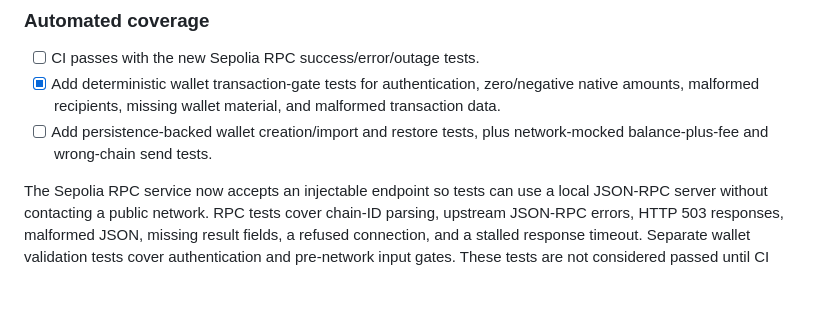
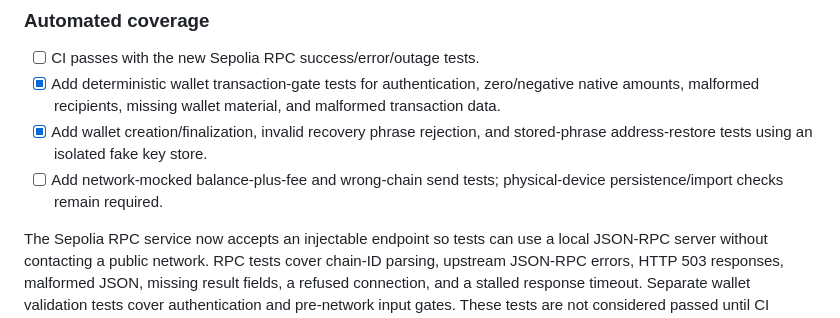
Before and after one commit to veerex758/Negosmint-, a Markdown page: docs/ROADMAP.md, the part around the change. GitHub-like rendering; blank space fills up the shorter version.

Commit message:
docs: update Phase 7 wallet lifecycle test status

```diff
--- a/docs/ROADMAP.md
+++ b/docs/ROADMAP.md
@@ -80,7 +80,8 @@ Manual results were reported by the developer. The biometric failure is unresolv
 ### Automated coverage
 - [ ] CI passes with the new Sepolia RPC success/error/outage tests.
 - [x] Add deterministic wallet transaction-gate tests for authentication, zero/negative native amounts, malformed recipients, missing wallet material, and malformed transaction data.
-- [ ] Add persistence-backed wallet creation/import and restore tests, plus network-mocked balance-plus-fee and wrong-chain send tests.
+- [x] Add wallet creation/finalization, invalid recovery phrase rejection, and stored-phrase address-restore tests using an isolated fake key store.
+- [ ] Add network-mocked balance-plus-fee and wrong-chain send tests; physical-device persistence/import checks remain required.
 
 The Sepolia RPC service now accepts an injectable endpoint so tests can use a local JSON-RPC server without contacting a public network. RPC tests cover chain-ID parsing, upstream JSON-RPC errors, HTTP 503 responses, malformed JSON, missing result fields, a refused connection, and a stalled response timeout. Separate wallet validation tests cover authentication and pre-network input gates. These tests are not considered passed until CI reports success.
 
```
